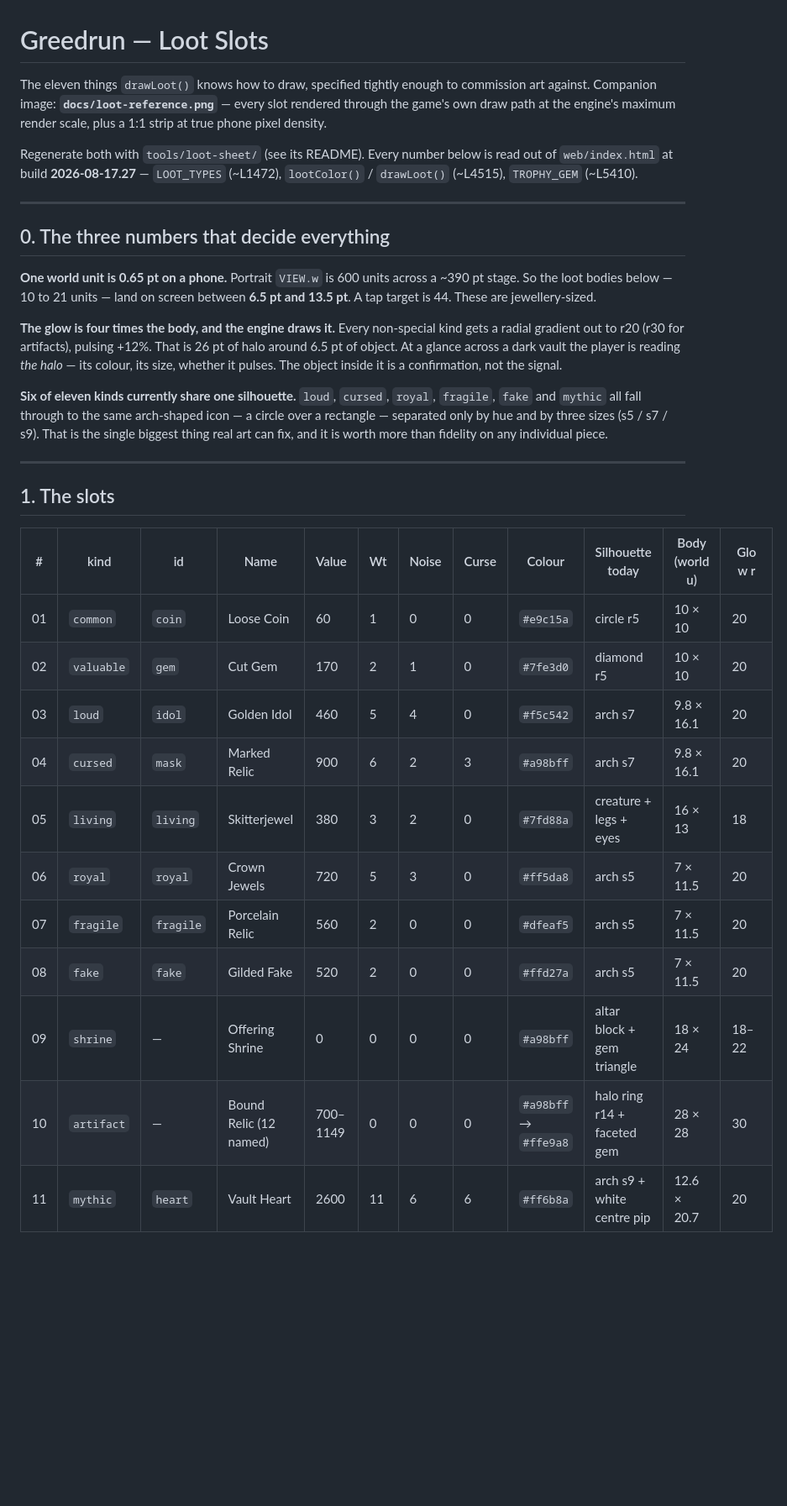
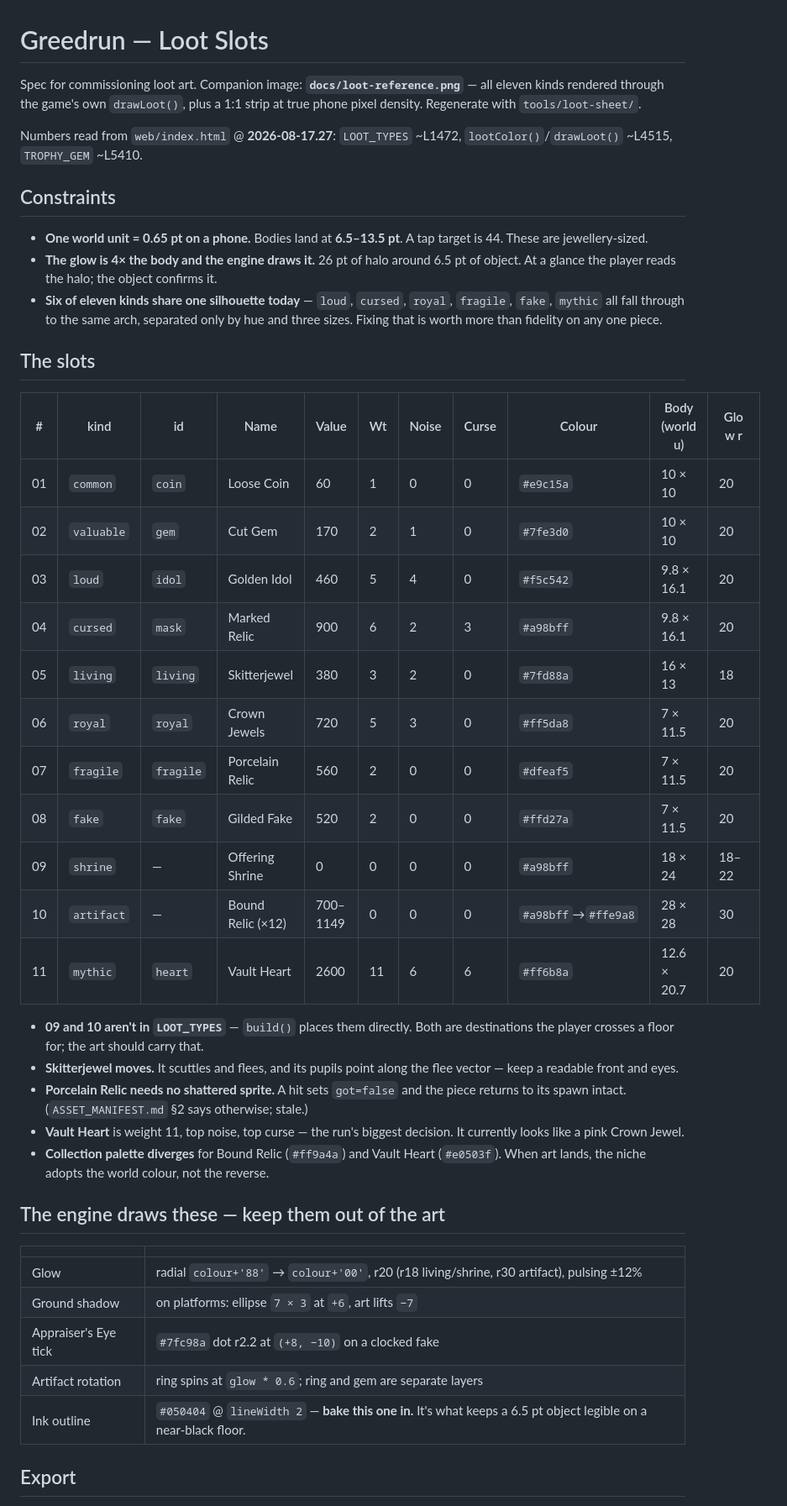
Before and after one commit to mikeylambo/greedrun, a Markdown page: docs/LOOT_SLOTS.md, the part around one of its changes. Shown at 84% size. Drawn GitHub-style; blank space fills up the shorter version.

```diff
--- a/docs/LOOT_SLOTS.md
+++ b/docs/LOOT_SLOTS.md
@@ -1,49 +1,58 @@
 # Greedrun — Loot Slots
 
-The eleven things `drawLoot()` knows how to draw, specified tightly enough to
-commission art against. Companion image: **`docs/loot-reference.png`** — every
-slot rendered through the game's own draw path at the engine's maximum render
-scale, plus a 1:1 strip at true phone pixel density.
+Spec for commissioning loot art. Companion image: **`docs/loot-reference.png`** —
+all eleven kinds rendered through the game's own `drawLoot()`, plus a 1:1 strip at
+true phone pixel density. Regenerate with `tools/loot-sheet/`.
 
-Regenerate both with `tools/loot-sheet/` (see its README). Every number below is
-read out of `web/index.html` at build **2026-08-17.27** — `LOOT_TYPES` (~L1472),
-`lootColor()` / `drawLoot()` (~L4515), `TROPHY_GEM` (~L5410).
+Numbers read from `web/index.html` @ **2026-08-17.27**: `LOOT_TYPES` ~L1472,
+`lootColor()`/`drawLoot()` ~L4515, `TROPHY_GEM` ~L5410.
 
----
+## Constraints
 
-## 0. The three numbers that decide everything
+- **One world unit = 0.65 pt on a phone.** Bodies land at **6.5–13.5 pt**. A tap
+  target is 44. These are jewellery-sized.
+- **The glow is 4× the body and the engine draws it.** 26 pt of halo around 6.5 pt
+  of object. At a glance the player reads the halo; the object confirms it.
+- **Six of eleven kinds share one silhouette today** — `loud`, `cursed`, `royal`,
+  `fragile`, `fake`, `mythic` all fall through to the same arch, separated only by
+  hue and three sizes. Fixing that is worth more than fidelity on any one piece.
 
-**One world unit is 0.65 pt on a phone.** Portrait `VIEW.w` is 600 units across a
-~390 pt stage. So the loot bodies below — 10 to 21 units — land on screen between
-**6.5 pt and 13.5 pt**. A tap target is 44. These are jewellery-sized.
+## The slots
 
-**The glow is four times the body, and the engine draws it.** Every non-special
-kind gets a radial gradient out to r20 (r30 for artifacts), pulsing +12%. That is
-26 pt of halo around 6.5 pt of object. At a glance across a dark vault the player
-is reading *the halo* — its colour, its size, whether it pulses. The object inside
-it is a confirmation, not the signal.
+| # | kind | id | Name | Value | Wt | Noise | Curse | Colour | Body (world u) | Glow r |
+|---|---|---|---|---|---|---|---|---|---|---|
+| 01 | `common` | `coin` | Loose Coin | 60 | 1 | 0 | 0 | `#e9c15a` | 10 × 10 | 20 |
+| 02 | `valuable` | `gem` | Cut Gem | 170 | 2 | 1 | 0 | `#7fe3d0` | 10 × 10 | 20 |
+| 03 | `loud` | `idol` | Golden Idol | 460 | 5 | 4 | 0 | `#f5c542` | 9.8 × 16.1 | 20 |
+| 04 | `cursed` | `mask` | Marked Relic | 900 | 6 | 2 | 3 | `#a98bff` | 9.8 × 16.1 | 20 |
+| 05 | `living` | `living` | Skitterjewel | 380 | 3 | 2 | 0 | `#7fd88a` | 16 × 13 | 18 |
+| 06 | `royal` | `royal` | Crown Jewels | 720 | 5 | 3 | 0 | `#ff5da8` | 7 × 11.5 | 20 |
+| 07 | `fragile` | `fragile` | Porcelain Relic | 560 | 2 | 0 | 0 | `#dfeaf5` | 7 × 11.5 | 20 |
+| 08 | `fake` | `fake` | Gilded Fake | 520 | 2 | 0 | 0 | `#ffd27a` | 7 × 11.5 | 20 |
+| 09 | `shrine` | — | Offering Shrine | 0 | 0 | 0 | 0 | `#a98bff` | 18 × 24 | 18–22 |
+| 10 | `artifact` | — | Bound Relic (×12) | 700–1149 | 0 | 0 | 0 | `#a98bff`→`#ffe9a8` | 28 × 28 | 30 |
+| 11 | `mythic` | `heart` | Vault Heart | 2600 | 11 | 6 | 6 | `#ff6b8a` | 12.6 × 20.7 | 20 |
 
-**Six of eleven kinds currently share one silhouette.** `loud`, `cursed`, `royal`,
-`fragile`, `fake` and `mythic` all fall through to the same arch-shaped icon —
-a circle over a rectangle — separated only by hue and by three sizes (s5 / s7 /
-s9). That is the single biggest thing real art can fix, and it is worth more than
-fidelity on any individual piece.
+- **09 and 10 aren't in `LOOT_TYPES`** — `build()` places them directly. Both are
+  destinations the player crosses a floor for; the art should carry that.
+- **Skitterjewel moves.** It scuttles and flees, and its pupils point along the
+  flee vector — keep a readable front and eyes.
+- **Porcelain Relic needs no shattered sprite.** A hit sets `got=false` and the
+  piece returns to its spawn intact. (`ASSET_MANIFEST.md` §2 says otherwise; stale.)
+- **Vault Heart** is weight 11, top noise, top curse — the run's biggest decision.
+  It currently looks like a pink Crown Jewel.
+- **Collection palette diverges** for Bound Relic (`#ff9a4a`) and Vault Heart
+  (`#e0503f`). When art lands, the niche adopts the world colour, not the reverse.
 
----
+## The engine draws these — keep them out of the art
 
-## 1. The slots
+| | |
+|---|---|
+| Glow | radial `colour+'88'` → `colour+'00'`, r20 (r18 living/shrine, r30 artifact), pulsing ±12% |
+| Ground shadow | on platforms: ellipse `7 × 3` at `+6`, art lifts `−7` |
+| Appraiser's Eye tick | `#7fc98a` dot r2.2 at `(+8, −10)` on a clocked fake |
+| Artifact rotation | ring spins at `glow * 0.6`; ring and gem are separate layers |
+| Ink outline | `#050404` @ `lineWidth 2` — **bake this one in.** It's what keeps a 6.5 pt object legible on a near-black floor. |
 
-| # | kind | id | Name | Value | Wt | Noise | Curse | Colour | Silhouette today | Body (world u) | Glow r |
-|---|---|---|---|---|---|---|---|---|---|---|---|
-| 01 | `common` | `coin` | Loose Coin | 60 | 1 | 0 | 0 | `#e9c15a` | circle r5 | 10 × 10 | 20 |
-| 02 | `valuable` | `gem` | Cut Gem | 170 | 2 | 1 | 0 | `#7fe3d0` | diamond r5 | 10 × 10 | 20 |
-| 03 | `loud` | `idol` | Golden Idol | 460 | 5 | 4 | 0 | `#f5c542` | arch s7 | 9.8 × 16.1 | 20 |
-| 04 | `cursed` | `mask` | Marked Relic | 900 | 6 | 2 | 3 | `#a98bff` | arch s7 | 9.8 × 16.1 | 20 |
-| 05 | `living` | `living` | Skitterjewel | 380 | 3 | 2 | 0 | `#7fd88a` | creature + legs + eyes | 16 × 13 | 18 |
-| 06 | `royal` | `royal` | Crown Jewels | 720 | 5 | 3 | 0 | `#ff5da8` | arch s5 | 7 × 11.5 | 20 |
-| 07 | `fragile` | `fragile` | Porcelain Relic | 560 | 2 | 0 | 0 | `#dfeaf5` | arch s5 | 7 × 11.5 | 20 |
-| 08 | `fake` | `fake` | Gilded Fake | 520 | 2 | 0 | 0 | `#ffd27a` | arch s5 | 7 × 11.5 | 20 |
-| 09 | `shrine` | — | Offering Shrine | 0 | 0 | 0 | 0 | `#a98bff` | altar block + gem triangle | 18 × 24 | 18–22 |
-| 10 | `artifact` | — | Bound Relic (12 named) | 700–1149 | 0 | 0 | 0 | `#a98bff` → `#ffe9a8` | halo ring r14 + faceted gem | 28 × 28 | 30 |
-| 11 | `mythic` | `heart` | Vault Heart | 2600 | 11 | 6 | 6 | `#ff6b8a` | arch s9 + white centre pip | 12.6 × 20.7 | 20 |
+## Export
 
```
Also changed, not shown: other parts of docs/LOOT_SLOTS.md (+41 -156 lines).
